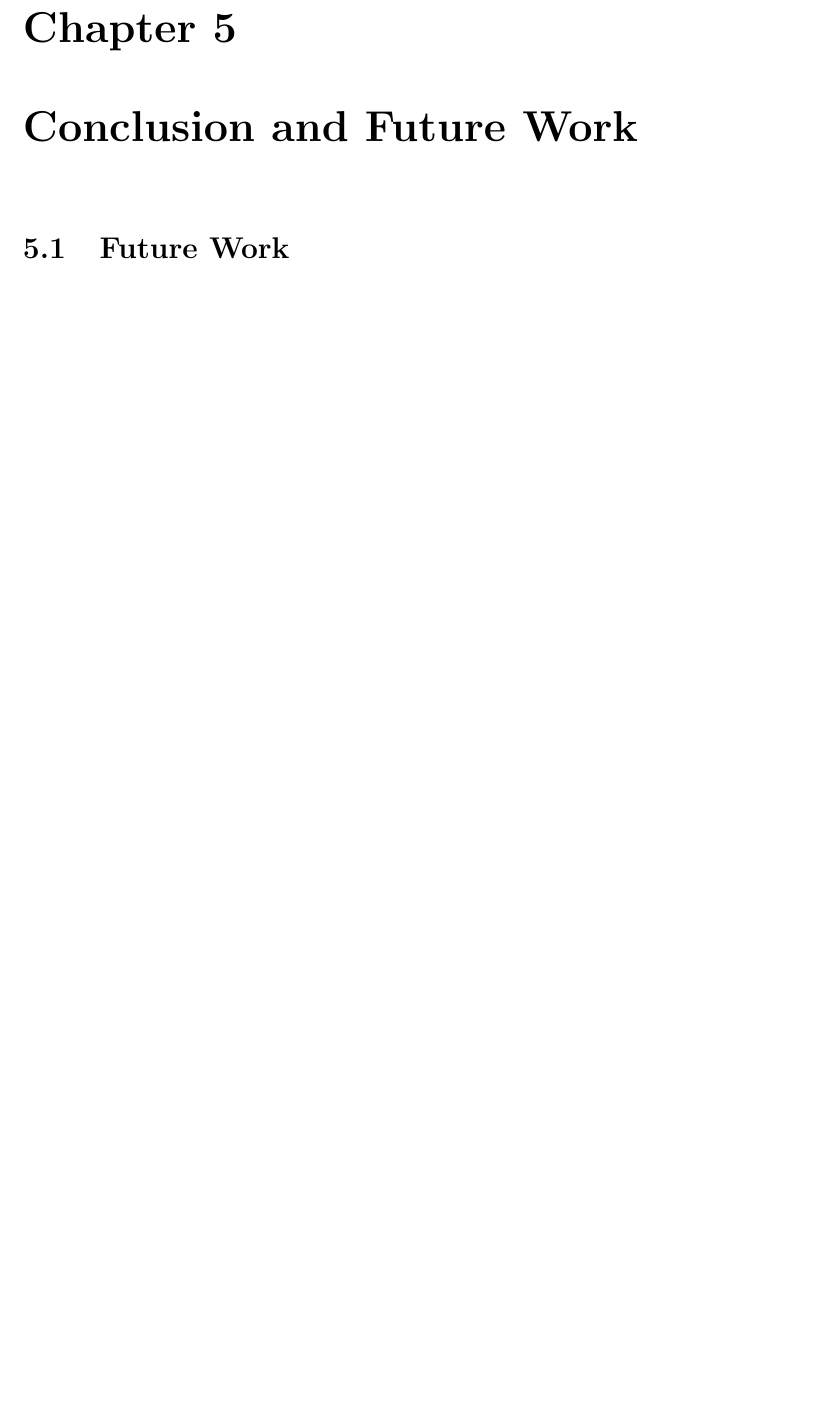
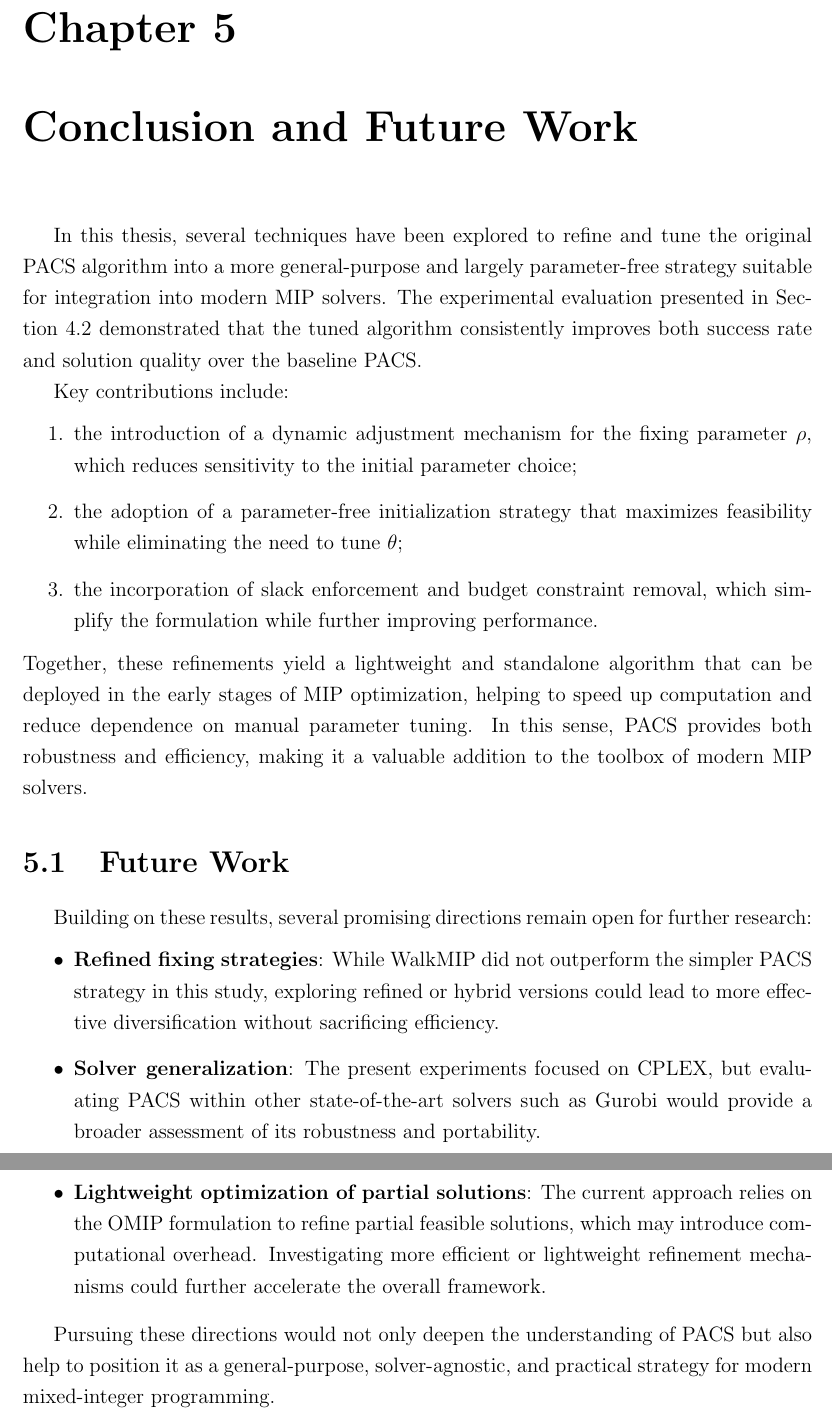
Before and after one commit to francesco-biscaccia-carrara/PACS_Tuning, a LaTeX thesis (thesis/main.tex, which reads thesis/chapter/Conclusion.tex): part of page 38 of 40 before the commit and two parts of pages 38 and 39 of 41 after it, the two joined at a grey line, cut so that both start at the same text, the shorter picture padded with empty space. Compiled offline with pdfLaTeX.

Commit message:
Conclusions: DONE

```diff
--- a/thesis/chapter/Conclusion.tex
+++ b/thesis/chapter/Conclusion.tex
@@ -1,2 +1,19 @@
+In this thesis, several techniques have been explored to refine and tune the original PACS algorithm into a more general-purpose and largely parameter-free strategy suitable for integration into modern MIP solvers. The experimental evaluation presented in Section~\ref{sec:result} demonstrated that the tuned algorithm consistently improves both success rate and solution quality over the baseline PACS.
+
+Key contributions include:
+\begin{enumerate}
+    \item the introduction of a dynamic adjustment mechanism for the fixing parameter $\rho$, which reduces sensitivity to the initial parameter choice;
+    \item the adoption of a parameter-free initialization strategy that maximizes feasibility while eliminating the need to tune $\theta$;
+    \item the incorporation of slack enforcement and budget constraint removal, which simplify the formulation while further improving performance.
+\end{enumerate}
+Together, these refinements yield a lightweight and standalone algorithm that can be deployed in the early stages of MIP optimization, helping to speed up computation and reduce dependence on manual parameter tuning. In this sense, PACS provides both robustness and efficiency, making it a valuable addition to the toolbox of modern MIP solvers.
 
 \section{Future Work}
+Building on these results, several promising directions remain open for further research:
+\begin{itemize}
+    \item \textbf{Refined fixing strategies}: While WalkMIP did not outperform the simpler PACS strategy in this study, exploring refined or hybrid versions could lead to more effective diversification without sacrificing efficiency.
+    \item \textbf{Solver generalization}: The present experiments focused on CPLEX, but evaluating PACS within other state-of-the-art solvers such as Gurobi would provide a broader assessment of its robustness and portability.
+    \item \textbf{Lightweight optimization of partial solutions}: The current approach relies on the OMIP formulation to refine partial feasible solutions, which may introduce computational overhead. Investigating more efficient or lightweight refinement mechanisms could further accelerate the overall framework.
+\end{itemize}
+
+Pursuing these directions would not only deepen the understanding of PACS but also help to position it as a general-purpose, solver-agnostic, and practical strategy for modern mixed-integer programming.
```
Also changed, not shown: thesis/chapter/Results.tex (+1 -1 lines), thesis/chapter/Tuning.tex (+1 -1 lines), thesis/main.pdf.
